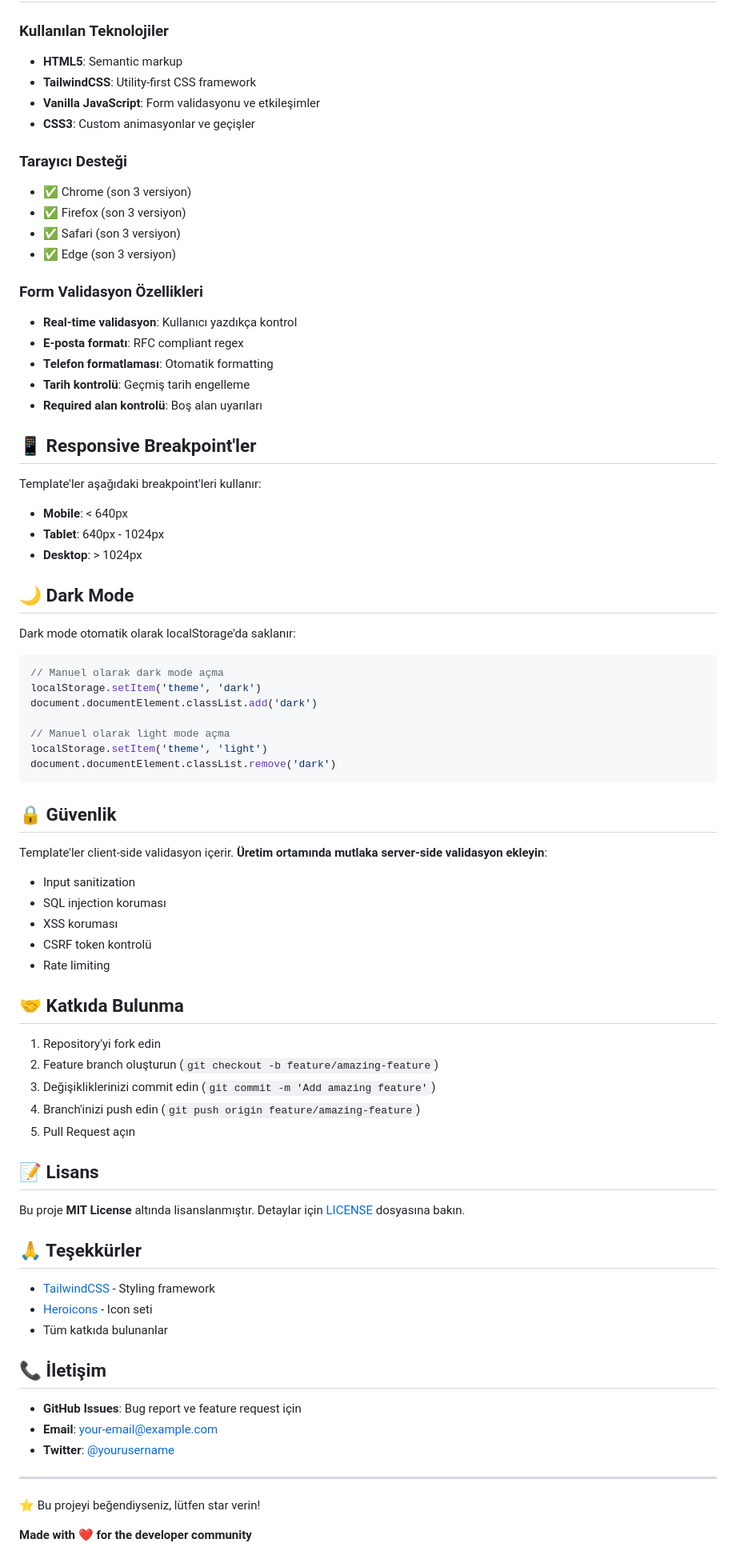
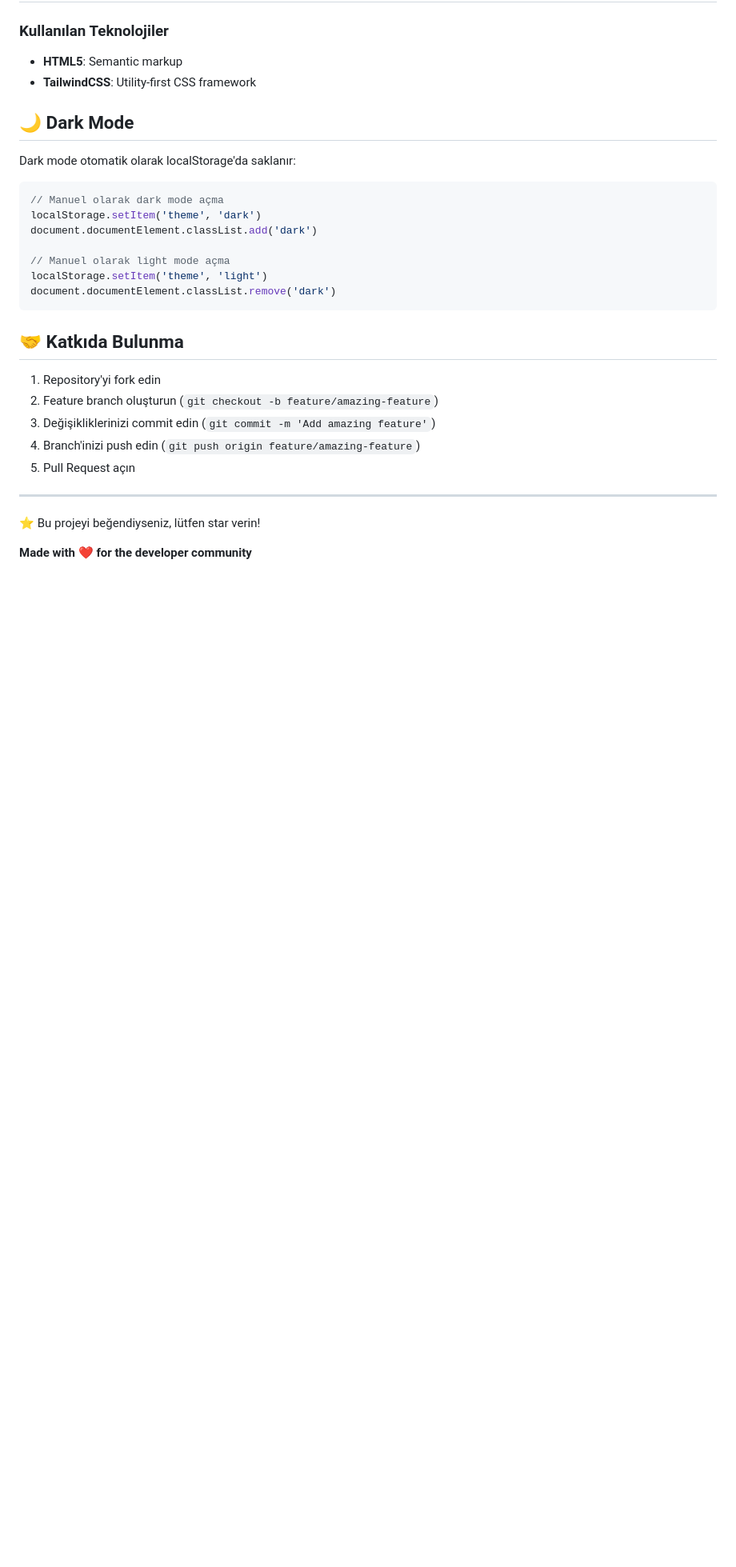
Before and after one commit to gamzesirin/forms-components, a Markdown page: README.md, the part around one of its changes. Shown at 80% size. GitHub-like rendering; blank space fills up the shorter version.

````diff
--- a/README.md
+++ b/README.md
@@ -120,31 +119,6 @@ Yeni form alanı eklemek için mevcut yapıyı takip edin:
 
 - **HTML5**: Semantic markup
 - **TailwindCSS**: Utility-first CSS framework
-- **Vanilla JavaScript**: Form validasyonu ve etkileşimler
-- **CSS3**: Custom animasyonlar ve geçişler
-
-### Tarayıcı Desteği
-
-- ✅ Chrome (son 3 versiyon)
-- ✅ Firefox (son 3 versiyon)
-- ✅ Safari (son 3 versiyon)
-- ✅ Edge (son 3 versiyon)
-
-### Form Validasyon Özellikleri
-
-- **Real-time validasyon**: Kullanıcı yazdıkça kontrol
-- **E-posta formatı**: RFC compliant regex
-- **Telefon formatlaması**: Otomatik formatting
-- **Tarih kontrolü**: Geçmiş tarih engelleme
-- **Required alan kontrolü**: Boş alan uyarıları
-
-## 📱 Responsive Breakpoint'ler
-
-Template'ler aşağıdaki breakpoint'leri kullanır:
-
-- **Mobile**: < 640px
-- **Tablet**: 640px - 1024px
-- **Desktop**: > 1024px
 
 ## 🌙 Dark Mode
 
@@ -160,16 +134,6 @@ localStorage.setItem('theme', 'light')
 document.documentElement.classList.remove('dark')
 ```
 
-## 🔒 Güvenlik
-
-Template'ler client-side validasyon içerir. **Üretim ortamında mutlaka server-side validasyon ekleyin**:
-
-- Input sanitization
-- SQL injection koruması
-- XSS koruması
-- CSRF token kontrolü
-- Rate limiting
-
 ## 🤝 Katkıda Bulunma
 
 1. Repository'yi fork edin
@@ -178,22 +142,6 @@ Template'ler client-side validasyon içerir. **Üretim ortamında mutlaka server
 4. Branch'inizi push edin (`git push origin feature/amazing-feature`)
 5. Pull Request açın
 
-## 📝 Lisans
-
-Bu proje **MIT License** altında lisanslanmıştır. Detaylar için [LICENSE](LICENSE) dosyasına bakın.
-
-## 🙏 Teşekkürler
-
-- [TailwindCSS](https://tailwindcss.com/) - Styling framework
-- [Heroicons](https://heroicons.com/) - Icon seti
-- Tüm katkıda bulunanlar
-
-## 📞 İletişim
-
-- **GitHub Issues**: Bug report ve feature request için
-- **Email**: your-email@example.com
-- **Twitter**: [@yourusername](https://twitter.com/yourusername)
-
 ---
 
 ⭐ Bu projeyi beğendiyseniz, lütfen star verin!
````
Also changed, not shown: other parts of README.md (+1 -2 lines).
